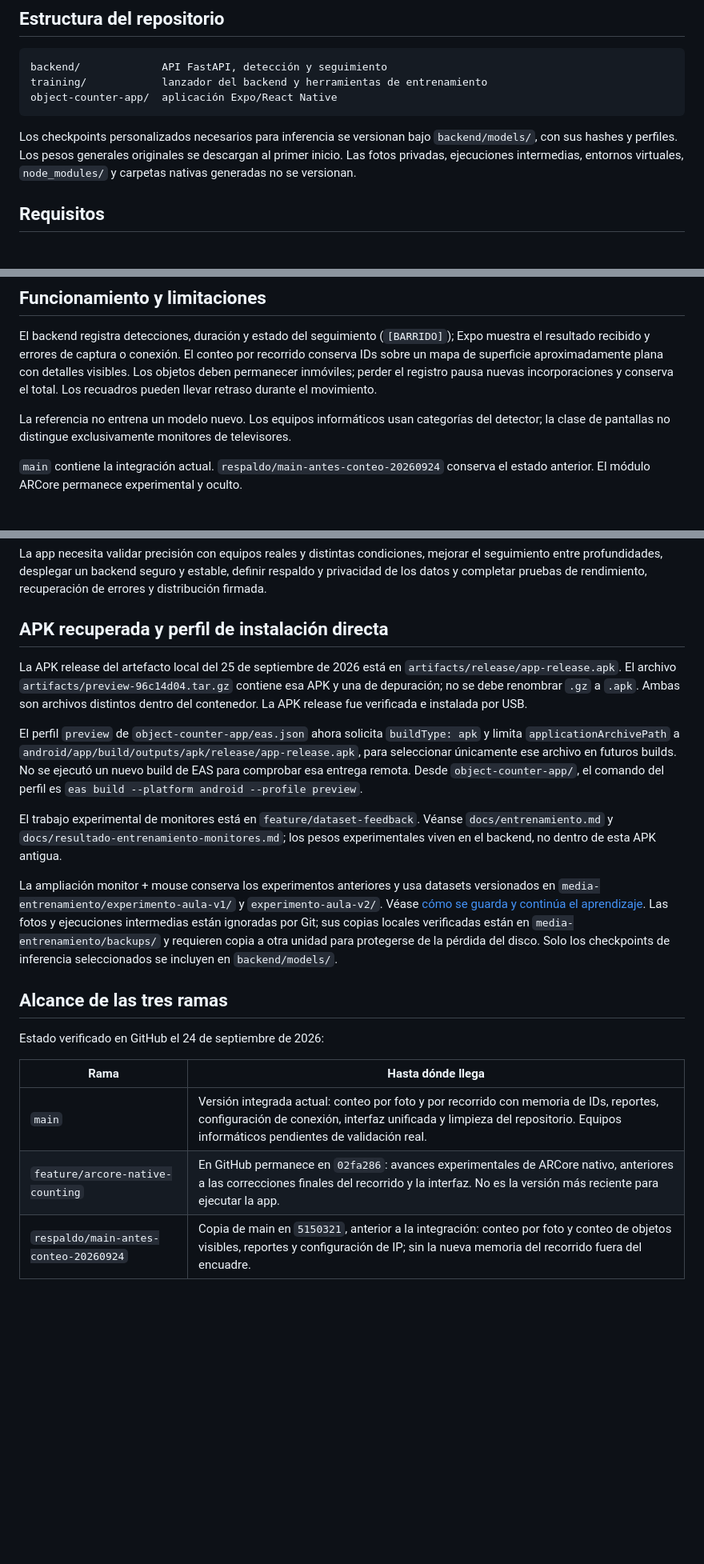
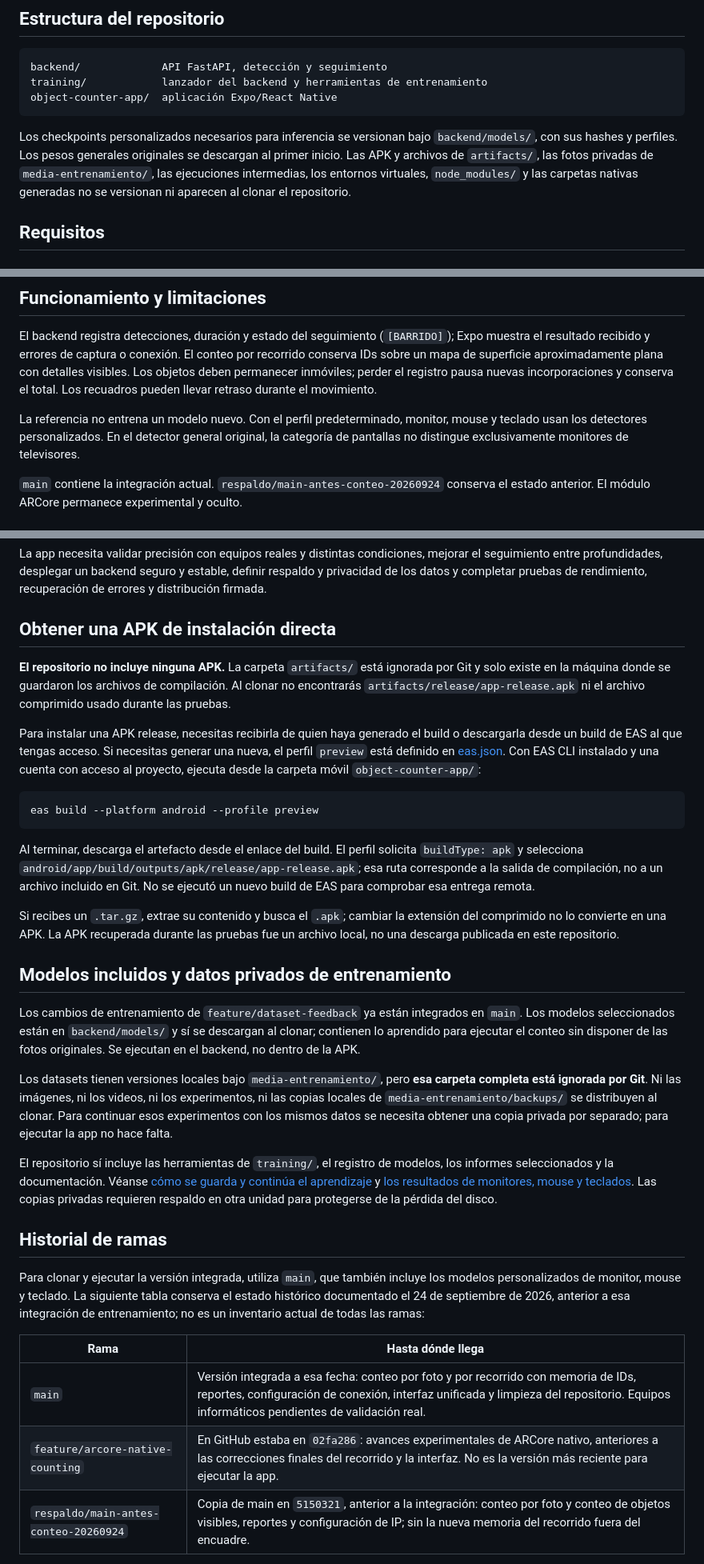
Before and after one commit to douglasparrales/object-counter-app, a Markdown page: README.md, 3 parts joined by grey strips. Shown at 80% size. Rendered like a GitHub page; blank space fills up the shorter version.

Commit message:
docs: distinguish shipped files from private local artifacts

````diff
--- a/README.md
+++ b/README.md
@@ -16,7 +16,7 @@ training/            lanzador del backend y herramientas de entrenamiento
 object-counter-app/  aplicación Expo/React Native
 ```
 
-Los checkpoints personalizados necesarios para inferencia se versionan bajo `backend/models/`, con sus hashes y perfiles. Los pesos generales originales se descargan al primer inicio. Las fotos privadas, ejecuciones intermedias, entornos virtuales, `node_modules/` y carpetas nativas generadas no se versionan.
+Los checkpoints personalizados necesarios para inferencia se versionan bajo `backend/models/`, con sus hashes y perfiles. Los pesos generales originales se descargan al primer inicio. Las APK y archivos de `artifacts/`, las fotos privadas de `media-entrenamiento/`, las ejecuciones intermedias, los entornos virtuales, `node_modules/` y las carpetas nativas generadas no se versionan ni aparecen al clonar el repositorio.
 
 ## Requisitos
 
@@ -250,7 +250,7 @@ Desinstala el development build anterior y ejecuta nuevamente `npx expo run:andr
 
 El backend registra detecciones, duración y estado del seguimiento (`[BARRIDO]`); Expo muestra el resultado recibido y errores de captura o conexión. El conteo por recorrido conserva IDs sobre un mapa de superficie aproximadamente plana con detalles visibles. Los objetos deben permanecer inmóviles; perder el registro pausa nuevas incorporaciones y conserva el total. Los recuadros pueden llevar retraso durante el movimiento.
 
-La referencia no entrena un modelo nuevo. Los equipos informáticos usan categorías del detector; la clase de pantallas no distingue exclusivamente monitores de televisores.
+La referencia no entrena un modelo nuevo. Con el perfil predeterminado, monitor, mouse y teclado usan los detectores personalizados. En el detector general original, la categoría de pantallas no distingue exclusivamente monitores de televisores.
 
 `main` contiene la integración actual. `respaldo/main-antes-conteo-20260924` conserva el estado anterior. El módulo ARCore permanece experimental y oculto.
 
@@ -262,24 +262,36 @@ SQLite almacena las sesiones guardadas, resultados y eventos de auditoría. Las
 
 La app necesita validar precisión con equipos reales y distintas condiciones, mejorar el seguimiento entre profundidades, desplegar un backend seguro y estable, definir respaldo y privacidad de los datos y completar pruebas de rendimiento, recuperación de errores y distribución firmada.
 
-## APK recuperada y perfil de instalación directa
+## Obtener una APK de instalación directa
 
-La APK release del artefacto local del 25 de septiembre de 2026 está en `artifacts/release/app-release.apk`. El archivo `artifacts/preview-96c14d04.tar.gz` contiene esa APK y una de depuración; no se debe renombrar `.gz` a `.apk`. Ambas son archivos distintos dentro del contenedor. La APK release fue verificada e instalada por USB.
+**El repositorio no incluye ninguna APK.** La carpeta `artifacts/` está ignorada por Git y solo existe en la máquina donde se guardaron los archivos de compilación. Al clonar no encontrarás `artifacts/release/app-release.apk` ni el archivo comprimido usado durante las pruebas.
 
-El perfil `preview` de `object-counter-app/eas.json` ahora solicita `buildType: apk` y limita `applicationArchivePath` a `android/app/build/outputs/apk/release/app-release.apk`, para seleccionar únicamente ese archivo en futuros builds. No se ejecutó un nuevo build de EAS para comprobar esa entrega remota. Desde `object-counter-app/`, el comando del perfil es `eas build --platform android --profile preview`.
+Para instalar una APK release, necesitas recibirla de quien haya generado el build o descargarla desde un build de EAS al que tengas acceso. Si necesitas generar una nueva, el perfil `preview` está definido en [eas.json](object-counter-app/eas.json). Con EAS CLI instalado y una cuenta con acceso al proyecto, ejecuta desde la carpeta móvil `object-counter-app/`:
 
-El trabajo experimental de monitores está en `feature/dataset-feedback`. Véanse `docs/entrenamiento.md` y `docs/resultado-entrenamiento-monitores.md`; los pesos experimentales viven en el backend, no dentro de esta APK antigua.
+```powershell
+eas build --platform android --profile preview
+```
 
-La ampliación monitor + mouse conserva los experimentos anteriores y usa datasets versionados en `media-entrenamiento/experimento-aula-v1/` y `experimento-aula-v2/`. Véase [cómo se guarda y continúa el aprendizaje](docs/como-se-guarda-el-aprendizaje.md). Las fotos y ejecuciones intermedias están ignoradas por Git; sus copias locales verificadas están en `media-entrenamiento/backups/` y requieren copia a otra unidad para protegerse de la pérdida del disco. Solo los checkpoints de inferencia seleccionados se incluyen en `backend/models/`.
+Al terminar, descarga el artefacto desde el enlace del build. El perfil solicita `buildType: apk` y selecciona `android/app/build/outputs/apk/release/app-release.apk`; esa ruta corresponde a la salida de compilación, no a un archivo incluido en Git. No se ejecutó un nuevo build de EAS para comprobar esa entrega remota.
 
-## Alcance de las tres ramas
+Si recibes un `.tar.gz`, extrae su contenido y busca el `.apk`; cambiar la extensión del comprimido no lo convierte en una APK. La APK recuperada durante las pruebas fue un archivo local, no una descarga publicada en este repositorio.
 
-Estado verificado en GitHub el 24 de septiembre de 2026:
+## Modelos incluidos y datos privados de entrenamiento
+
+Los cambios de entrenamiento de `feature/dataset-feedback` ya están integrados en `main`. Los modelos seleccionados están en `backend/models/` y sí se descargan al clonar; contienen lo aprendido para ejecutar el conteo sin disponer de las fotos originales. Se ejecutan en el backend, no dentro de la APK.
+
+Los datasets tienen versiones locales bajo `media-entrenamiento/`, pero **esa carpeta completa está ignorada por Git**. Ni las imágenes, ni los videos, ni los experimentos, ni las copias locales de `media-entrenamiento/backups/` se distribuyen al clonar. Para continuar esos experimentos con los mismos datos se necesita obtener una copia privada por separado; para ejecutar la app no hace falta.
+
+El repositorio sí incluye las herramientas de `training/`, el registro de modelos, los informes seleccionados y la documentación. Véanse [cómo se guarda y continúa el aprendizaje](docs/como-se-guarda-el-aprendizaje.md) y [los resultados de monitores, mouse y teclados](docs/resultado-entrenamiento-teclado.md). Las copias privadas requieren respaldo en otra unidad para protegerse de la pérdida del disco.
+
+## Historial de ramas
+
+Para clonar y ejecutar la versión integrada, utiliza `main`, que también incluye los modelos personalizados de monitor, mouse y teclado. La siguiente tabla conserva el estado histórico documentado el 24 de septiembre de 2026, anterior a esa integración de entrenamiento; no es un inventario actual de todas las ramas:
 
 | Rama | Hasta dónde llega |
 | --- | --- |
-| `main` | Versión integrada actual: conteo por foto y por recorrido con memoria de IDs, reportes, configuración de conexión, interfaz unificada y limpieza del repositorio. Equipos informáticos pendientes de validación real. |
-| `feature/arcore-native-counting` | En GitHub permanece en `02fa286`: avances experimentales de ARCore nativo, anteriores a las correcciones finales del recorrido y la interfaz. No es la versión más reciente para ejecutar la app. |
+| `main` | Versión integrada a esa fecha: conteo por foto y por recorrido con memoria de IDs, reportes, configuración de conexión, interfaz unificada y limpieza del repositorio. Equipos informáticos pendientes de validación real. |
+| `feature/arcore-native-counting` | En GitHub estaba en `02fa286`: avances experimentales de ARCore nativo, anteriores a las correcciones finales del recorrido y la interfaz. No es la versión más reciente para ejecutar la app. |
 | `respaldo/main-antes-conteo-20260924` | Copia de main en `5150321`, anterior a la integración: conteo por foto y conteo de objetos visibles, reportes y configuración de IP; sin la nueva memoria del recorrido fuera del encuadre. |
 
 La rama local `feature/arcore-native-counting` llegó hasta `291568a` y ese trabajo ya se integró en `main`; su copia remota no se actualizó. Para continuar con la versión actual, utiliza `main`.
````
